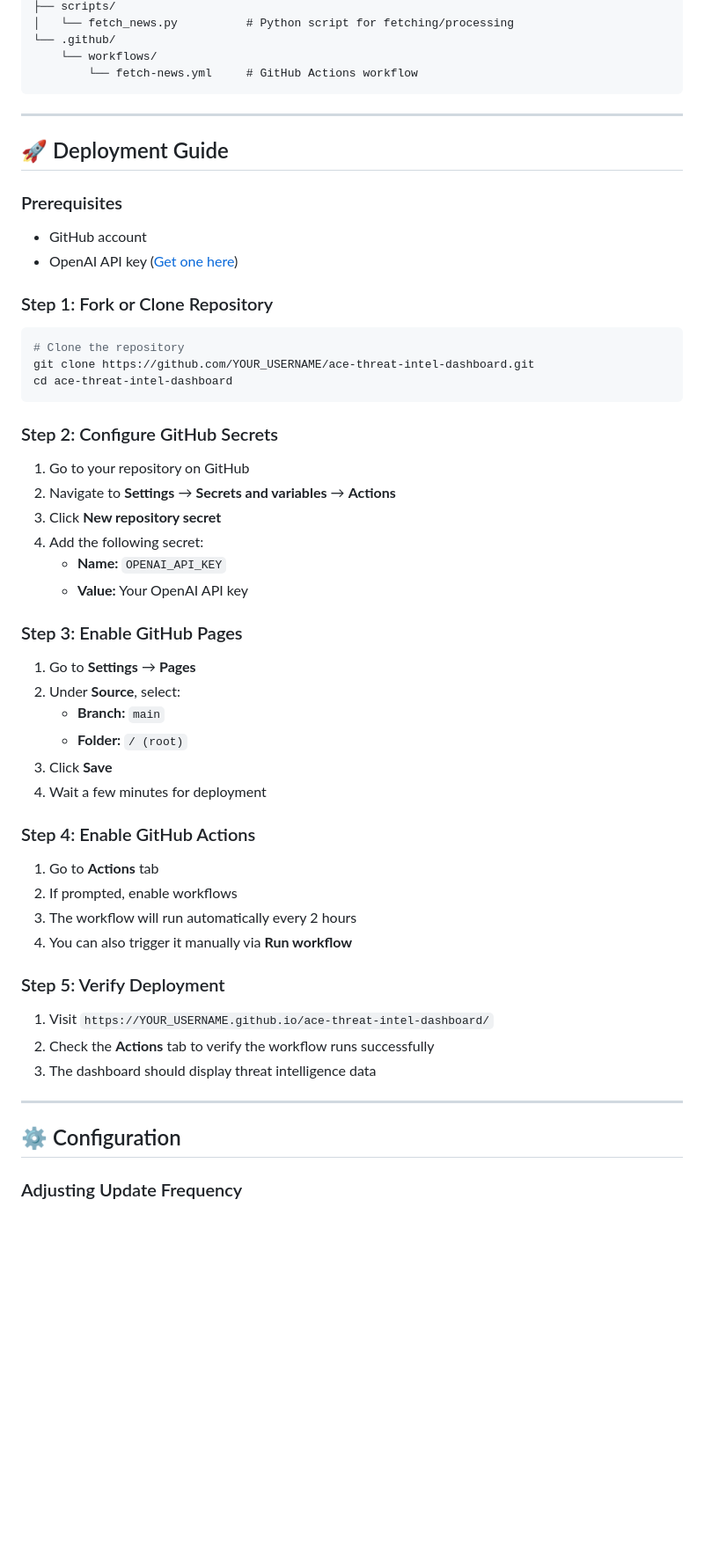
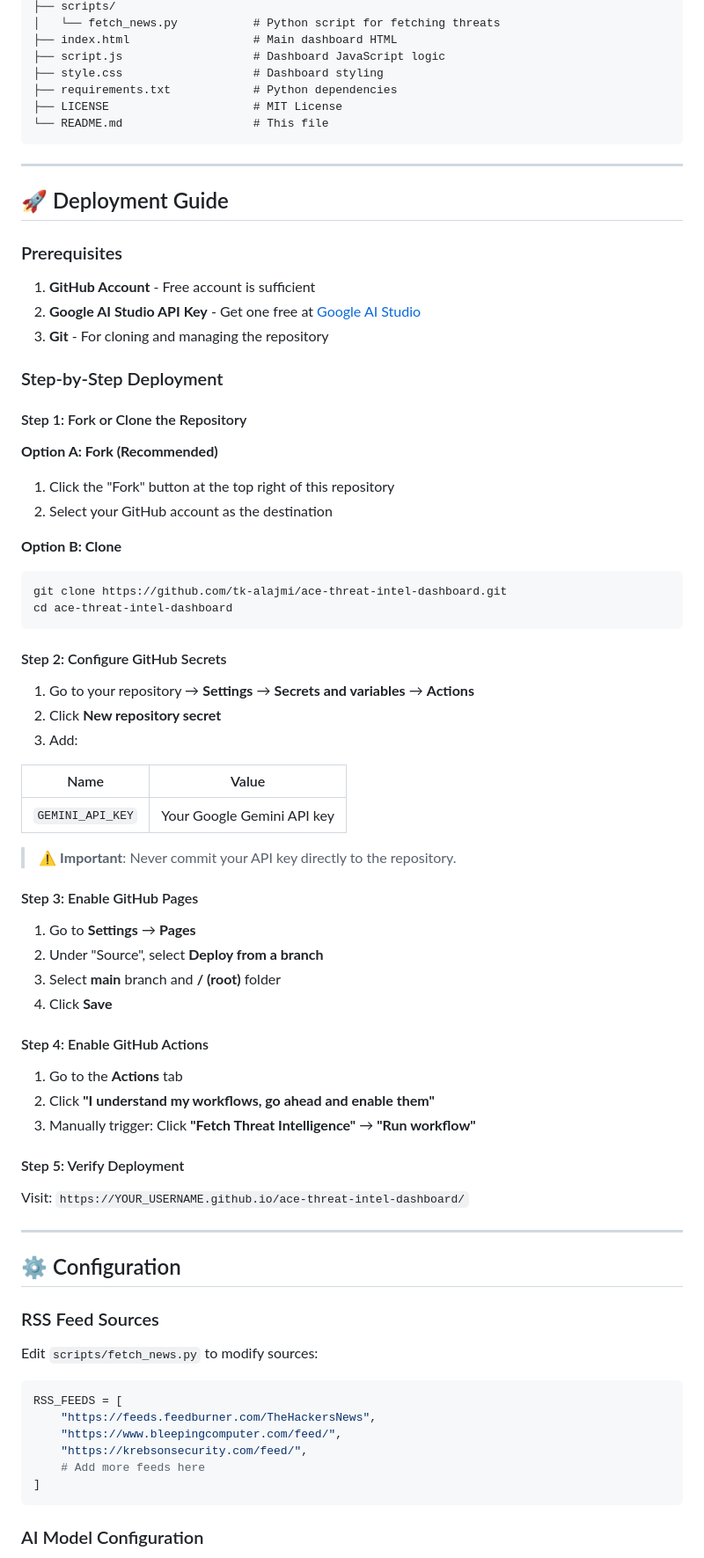
Before and after one commit to tk-alajmi/ace-threat-intel-dashboard, a Markdown page: README.md, the part around one of its changes. Shown at 88% size. GitHub-like rendering; blank space fills up the shorter version.

Commit message:
Update README with comprehensive documentation and Gemini AI details

````diff
--- a/README.md
+++ b/README.md
@@ -140,8 +200,11 @@ ace-threat-intel-dashboard/
 ├── scripts/
-│   └── fetch_news.py          # Python script for fetching/processing
-└── .github/
-    └── workflows/
-        └── fetch-news.yml     # GitHub Actions workflow
+│   └── fetch_news.py           # Python script for fetching threats
+├── index.html                  # Main dashboard HTML
+├── script.js                   # Dashboard JavaScript logic
+├── style.css                   # Dashboard styling
+├── requirements.txt            # Python dependencies
+├── LICENSE                     # MIT License
+└── README.md                   # This file
 ```
 
 ---
@@ -149,50 +212,70 @@ ace-threat-intel-dashboard/
 ## 🚀 Deployment Guide
 
 ### Prerequisites
-- GitHub account
-- OpenAI API key ([Get one here](https://platform.openai.com/api-keys))
 
-### Step 1: Fork or Clone Repository
+1. **GitHub Account** - Free account is sufficient
+2. **Google AI Studio API Key** - Get one free at [Google AI Studio](https://aistudio.google.com/app/apikey)
+3. **Git** - For cloning and managing the repository
 
+### Step-by-Step Deployment
+
+#### Step 1: Fork or Clone the Repository
+
+**Option A: Fork (Recommended)**
+1. Click the "Fork" button at the top right of this repository
+2. Select your GitHub account as the destination
+
+**Option B: Clone**
 ```bash
-# Clone the repository
-git clone https://github.com/YOUR_USERNAME/ace-threat-intel-dashboard.git
+git clone https://github.com/tk-alajmi/ace-threat-intel-dashboard.git
 cd ace-threat-intel-dashboard
 ```
 
-### Step 2: Configure GitHub Secrets
+#### Step 2: Configure GitHub Secrets
 
-1. Go to your repository on GitHub
-2. Navigate to **Settings** → **Secrets and variables** → **Actions**
-3. Click **New repository secret**
-4. Add the following secret:
-   - **Name:** `OPENAI_API_KEY`
-   - **Value:** Your OpenAI API key
+1. Go to your repository → **Settings** → **Secrets and variables** → **Actions**
+2. Click **New repository secret**
+3. Add:
 
-### Step 3: Enable GitHub Pages
+| Name | Value |
+|------|-------|
+| `GEMINI_API_KEY` | Your Google Gemini API key |
+
+> ⚠️ **Important**: Never commit your API key directly to the repository.
+
+#### Step 3: Enable GitHub Pages
 
 1. Go to **Settings** → **Pages**
-2. Under **Source**, select:
-   - **Branch:** `main`
-   - **Folder:** `/ (root)`
-3. Click **Save**
-4. Wait a few minutes for deployment
+2. Under "Source", select **Deploy from a branch**
+3. Select **main** branch and **/ (root)** folder
+4. Click **Save**
 
-### Step 4: Enable GitHub Actions
+#### Step 4: Enable GitHub Actions
 
-1. Go to **Actions** tab
-2. If prompted, enable workflows
-3. The workflow will run automatically every 2 hours
-4. You can also trigger it manually via **Run workflow**
+1. Go to the **Actions** tab
+2. Click **"I understand my workflows, go ahead and enable them"**
+3. Manually trigger: Click **"Fetch Threat Intelligence"** → **"Run workflow"**
 
-### Step 5: Verify Deployment
+#### Step 5: Verify Deployment
 
-1. Visit `https://YOUR_USERNAME.github.io/ace-threat-intel-dashboard/`
-2. Check the **Actions** tab to verify the workflow runs successfully
-3. The dashboard should display threat intelligence data
+Visit: `https://YOUR_USERNAME.github.io/ace-threat-intel-dashboard/`
 
 ---
 
 ## ⚙️ Configuration
 
-### Adjusting Update Frequency
+### RSS Feed Sources
+
+Edit `scripts/fetch_news.py` to modify sources:
+
+```python
+RSS_FEEDS = [
+    "https://feeds.feedburner.com/TheHackersNews",
+    "https://www.bleepingcomputer.com/feed/",
+    "https://krebsonsecurity.com/feed/",
+    # Add more feeds here
+]
+```
+
+### AI Model Configuration
+
````
Also changed, not shown: other parts of README.md (+224 -205 lines).
